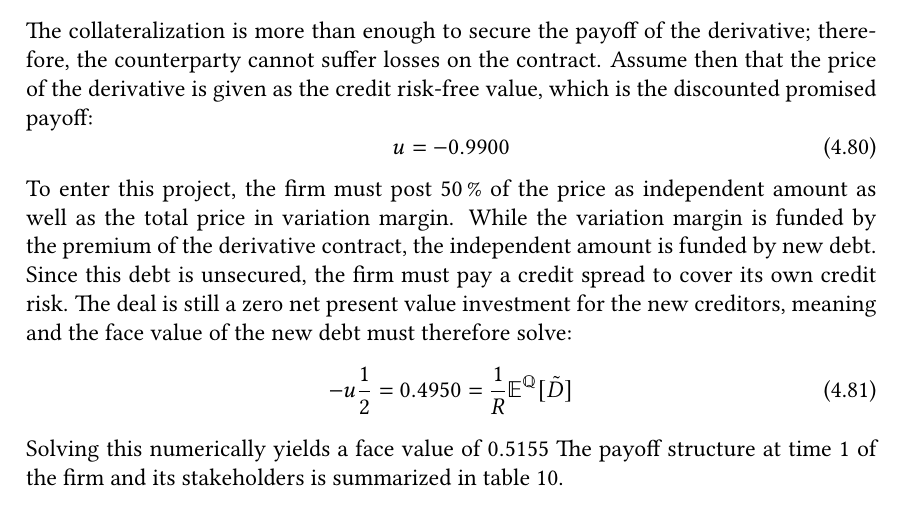
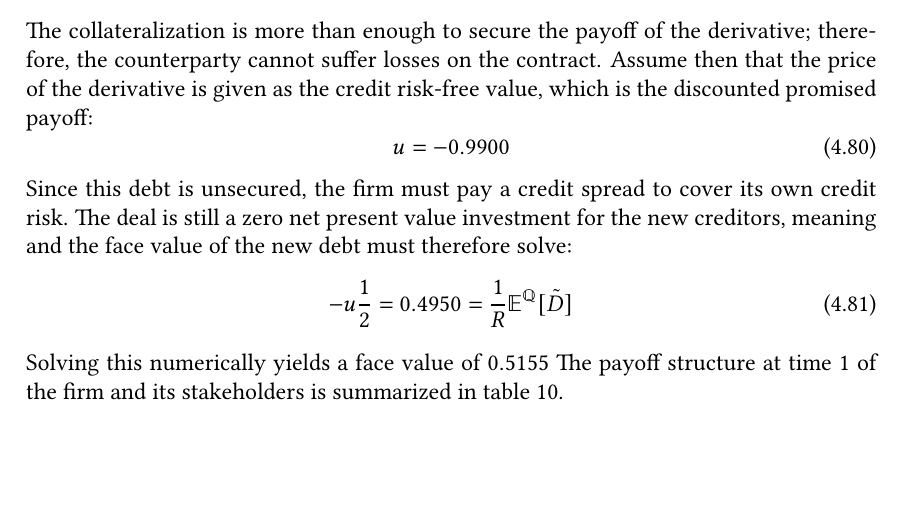
Before and after one commit to sebastianbaltser/master-thesis, a LaTeX thesis (thesis/main.tex, which reads thesis/content/body-matter/single-period-model/examples/secured-derivatives.tex): part of page 62 of 74, cut so that both start at the same text, the shorter picture padded with empty space. Compiled offline with pdfLaTeX.

Commit message:
Remove repeated information

```diff
--- a/thesis/content/body-matter/single-period-model/examples/secured-derivatives.tex
+++ b/thesis/content/body-matter/single-period-model/examples/secured-derivatives.tex
@@ -40,10 +40,6 @@
             \begin{equation}
                 u = \num{-0.99}
             \end{equation}
-        To enter this project, the firm must post \qty[round-precision=0]{50}{\percent}
-        of the price as independent amount as well as the total price in variation margin.
-        While the variation margin is funded by the premium of the derivative contract,
-        the independent amount is funded by new debt.
         Since this debt is unsecured,
         the firm must pay a credit spread to cover its own credit risk.
         The deal is still a zero net present value investment for the new creditors,
```
